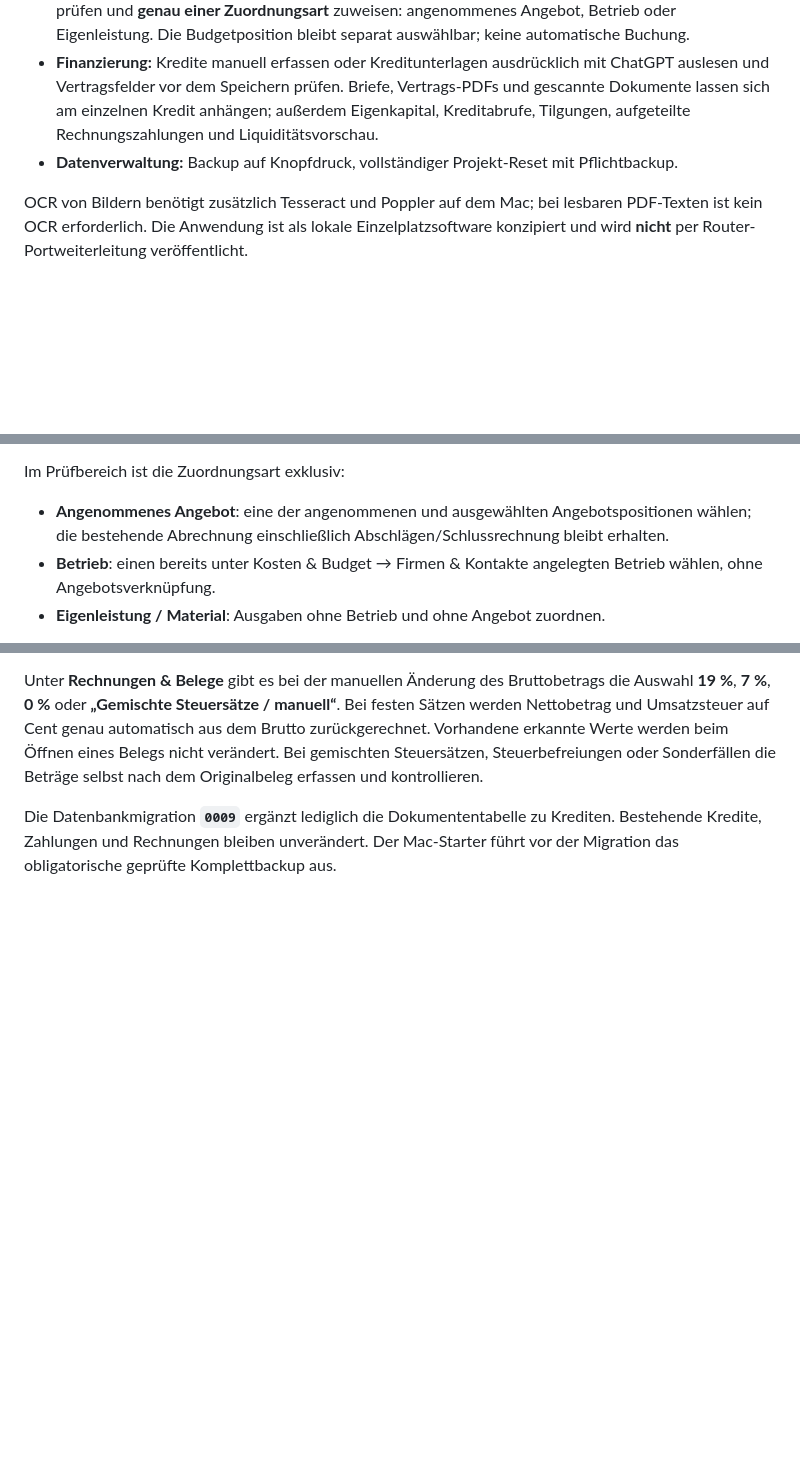
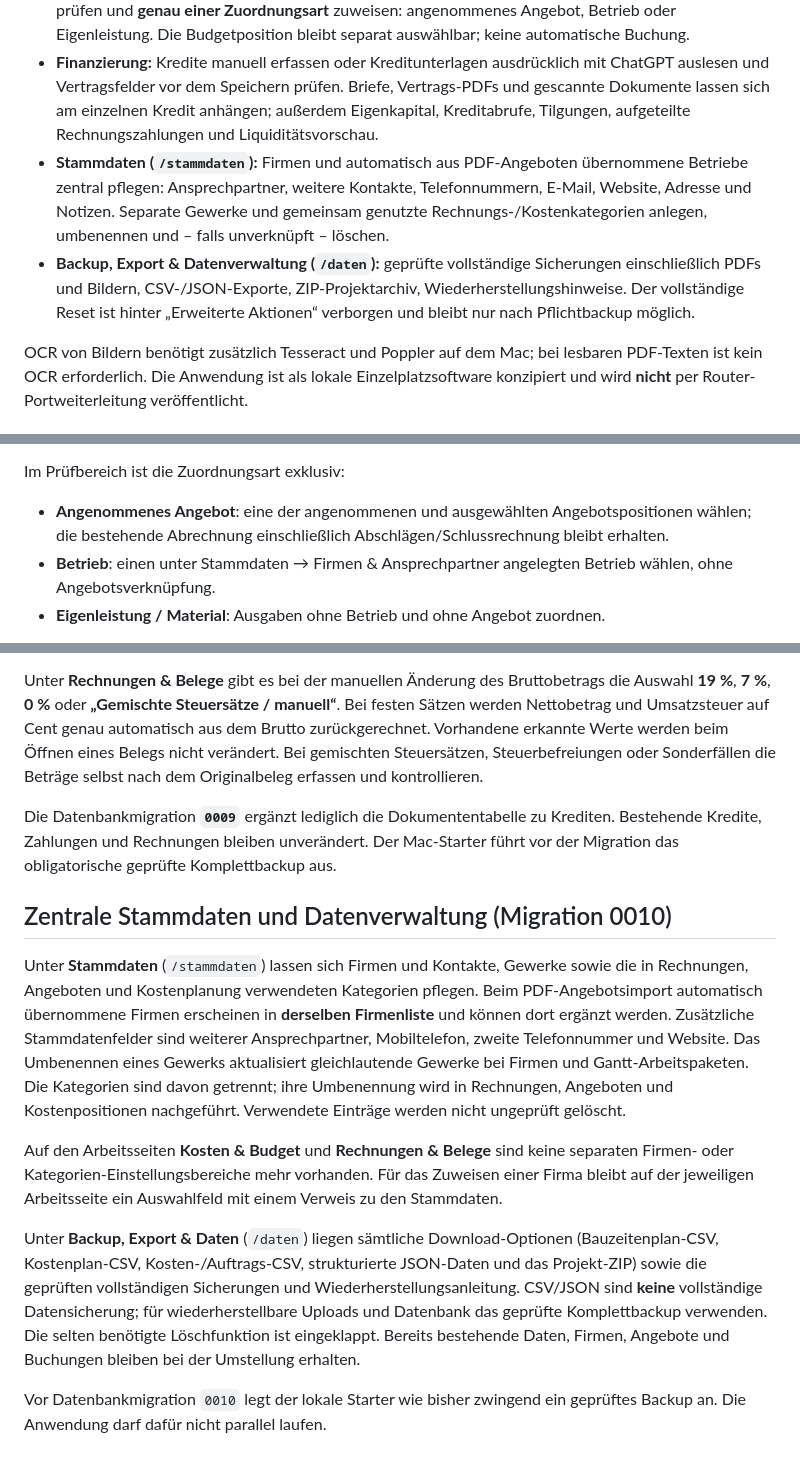
Before and after one commit to ChrisD90/ProjectHouseBuilder, a Markdown page: README.md, 3 parts joined by grey strips. Drawn GitHub-style; blank space fills up the shorter version.

Commit message:
Document centralized master-data and backup/export workspace with safe migration

```diff
--- a/README.md
+++ b/README.md
@@ -44,7 +44,8 @@ Die Git-Regeln schließen unter anderem `sanierung.db`, `*.db`, `*.db-wal`, `*.d
 - **Kosten & Budget (`/kosten`):** Ausschließlich Kostenschätzungen und zusätzliche Ausgaben planen; keine zweite Angebotsverwaltung. Angenommene Angebote werden automatisch eingerechnet, aber nicht nochmals bearbeitbar als manuelle Kostenposition angezeigt.
 - **Belege:** Rechnungen/Kassenzettel als PDF oder Foto importieren und wahlweise **lokal** (PDF-Text/Tesseract OCR) oder nach ausdrücklicher Freigabe mit **ChatGPT** analysieren. Belege anschließend prüfen und **genau einer Zuordnungsart** zuweisen: angenommenes Angebot, Betrieb oder Eigenleistung. Die Budgetposition bleibt separat auswählbar; keine automatische Buchung.
 - **Finanzierung:** Kredite manuell erfassen oder Kreditunterlagen ausdrücklich mit ChatGPT auslesen und Vertragsfelder vor dem Speichern prüfen. Briefe, Vertrags-PDFs und gescannte Dokumente lassen sich am einzelnen Kredit anhängen; außerdem Eigenkapital, Kreditabrufe, Tilgungen, aufgeteilte Rechnungszahlungen und Liquiditätsvorschau.
-- **Datenverwaltung:** Backup auf Knopfdruck, vollständiger Projekt-Reset mit Pflichtbackup.
+- **Stammdaten (`/stammdaten`):** Firmen und automatisch aus PDF-Angeboten übernommene Betriebe zentral pflegen: Ansprechpartner, weitere Kontakte, Telefonnummern, E-Mail, Website, Adresse und Notizen. Separate Gewerke und gemeinsam genutzte Rechnungs-/Kostenkategorien anlegen, umbenennen und – falls unverknüpft – löschen.
+- **Backup, Export & Datenverwaltung (`/daten`):** geprüfte vollständige Sicherungen einschließlich PDFs und Bildern, CSV-/JSON-Exporte, ZIP-Projektarchiv, Wiederherstellungshinweise. Der vollständige Reset ist hinter „Erweiterte Aktionen“ verborgen und bleibt nur nach Pflichtbackup möglich.
 
 OCR von Bildern benötigt zusätzlich Tesseract und Poppler auf dem Mac; bei lesbaren PDF-Texten ist kein OCR erforderlich. Die Anwendung ist als lokale Einzelplatzsoftware konzipiert und wird **nicht** per Router-Portweiterleitung veröffentlicht.
 
@@ -175,7 +176,7 @@ Unter **Rechnungen & Belege** beim Hochladen zwischen „Lokal analysieren“ (S
 
 Im Prüfbereich ist die Zuordnungsart exklusiv:
 - **Angenommenes Angebot**: eine der angenommenen und ausgewählten Angebotspositionen wählen; die bestehende Abrechnung einschließlich Abschlägen/Schlussrechnung bleibt erhalten.
-- **Betrieb**: einen bereits unter Kosten & Budget → Firmen & Kontakte angelegten Betrieb wählen, ohne Angebotsverknüpfung.
+- **Betrieb**: einen unter Stammdaten → Firmen & Ansprechpartner angelegten Betrieb wählen, ohne Angebotsverknüpfung.
 - **Eigenleistung / Material**: Ausgaben ohne Betrieb und ohne Angebot zuordnen.
 
 Die **Budgetposition** ist davon grundsätzlich unabhängig, soweit die Angebotsabrechnung nicht bereits eine feste Budgetverknüpfung vorgibt. Gebuchte Belege können erst nach Zurücknehmen der Buchung umgehängt werden. Für historische Rechnungen mit alten Kostenpositionsverknüpfungen bleibt diese Zuordnung bestehen, damit frühere Buchungen und Finanzierungszuordnungen unverändert bleiben.
@@ -191,3 +192,13 @@ Für bestehende Kredite erscheint darunter **„Kreditunterlagen & Schriftverkeh
 Unter **Rechnungen & Belege** gibt es bei der manuellen Änderung des Bruttobetrags die Auswahl **19 %**, **7 %**, **0 %** oder **„Gemischte Steuersätze / manuell“**. Bei festen Sätzen werden Nettobetrag und Umsatzsteuer auf Cent genau automatisch aus dem Brutto zurückgerechnet. Vorhandene erkannte Werte werden beim Öffnen eines Belegs nicht verändert. Bei gemischten Steuersätzen, Steuerbefreiungen oder Sonderfällen die Beträge selbst nach dem Originalbeleg erfassen und kontrollieren.
 
 Die Datenbankmigration **`0009`** ergänzt lediglich die Dokumententabelle zu Krediten. Bestehende Kredite, Zahlungen und Rechnungen bleiben unverändert. Der Mac-Starter führt vor der Migration das obligatorische geprüfte Komplettbackup aus.
+
+## Zentrale Stammdaten und Datenverwaltung (Migration 0010)
+
+Unter **Stammdaten** (`/stammdaten`) lassen sich Firmen und Kontakte, Gewerke sowie die in Rechnungen, Angeboten und Kostenplanung verwendeten Kategorien pflegen. Beim PDF-Angebotsimport automatisch übernommene Firmen erscheinen in **derselben Firmenliste** und können dort ergänzt werden. Zusätzliche Stammdatenfelder sind weiterer Ansprechpartner, Mobiltelefon, zweite Telefonnummer und Website. Das Umbenennen eines Gewerks aktualisiert gleichlautende Gewerke bei Firmen und Gantt-Arbeitspaketen. Die Kategorien sind davon getrennt; ihre Umbenennung wird in Rechnungen, Angeboten und Kostenpositionen nachgeführt. Verwendete Einträge werden nicht ungeprüft gelöscht.
+
+Auf den Arbeitsseiten **Kosten & Budget** und **Rechnungen & Belege** sind keine separaten Firmen- oder Kategorien-Einstellungsbereiche mehr vorhanden. Für das Zuweisen einer Firma bleibt auf der jeweiligen Arbeitsseite ein Auswahlfeld mit einem Verweis zu den Stammdaten.
+
+Unter **Backup, Export & Daten** (`/daten`) liegen sämtliche Download-Optionen (Bauzeitenplan-CSV, Kostenplan-CSV, Kosten-/Auftrags-CSV, strukturierte JSON-Daten und das Projekt-ZIP) sowie die geprüften vollständigen Sicherungen und Wiederherstellungsanleitung. CSV/JSON sind **keine** vollständige Datensicherung; für wiederherstellbare Uploads und Datenbank das geprüfte Komplettbackup verwenden. Die selten benötigte Löschfunktion ist eingeklappt. Bereits bestehende Daten, Firmen, Angebote und Buchungen bleiben bei der Umstellung erhalten.
+
+Vor Datenbankmigration `0010` legt der lokale Starter wie bisher zwingend ein geprüftes Backup an. Die Anwendung darf dafür nicht parallel laufen.
```
